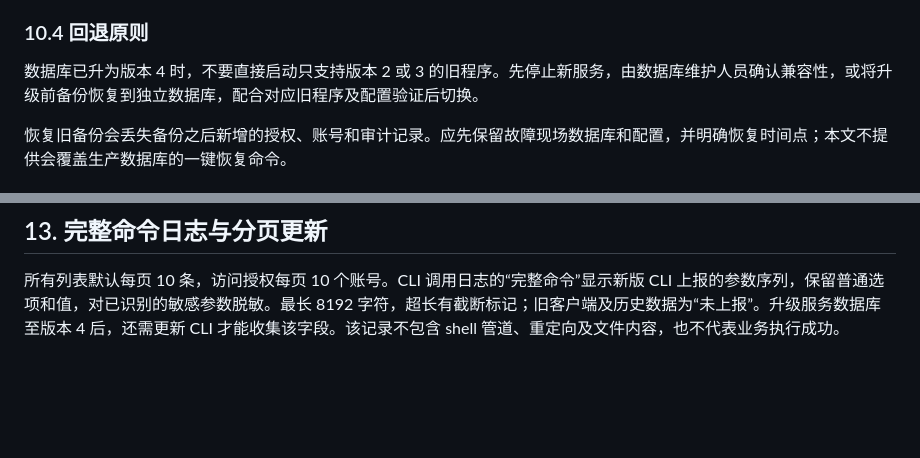
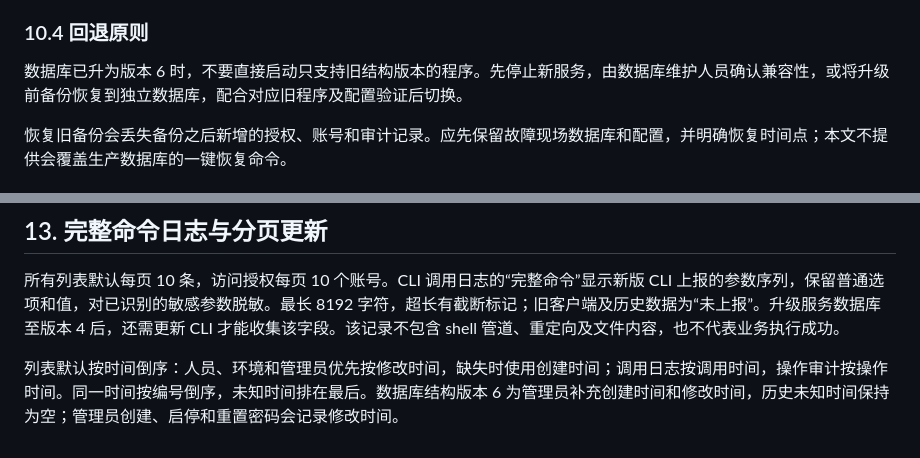
Before and after one commit to mossexplore/platform-cli, a Markdown page: docs/权限管理系统Linux部署与运维手册.md, 2 parts joined by grey strips. GitHub-like rendering; blank space fills up the shorter version.

```diff
--- a/docs/权限管理系统Linux部署与运维手册.md
+++ b/docs/权限管理系统Linux部署与运维手册.md
@@ -460,7 +460,7 @@ sudo journalctl -u cli-access -n 100 --no-pager
 
 ### 10.4 回退原则
 
-数据库已升为版本 4 时，不要直接启动只支持版本 2 或 3 的旧程序。先停止新服务，由数据库维护人员确认兼容性，或将升级前备份恢复到独立数据库，配合对应旧程序及配置验证后切换。
+数据库已升为版本 6 时，不要直接启动只支持旧结构版本的程序。先停止新服务，由数据库维护人员确认兼容性，或将升级前备份恢复到独立数据库，配合对应旧程序及配置验证后切换。
 
 恢复旧备份会丢失备份之后新增的授权、账号和审计记录。应先保留故障现场数据库和配置，并明确恢复时间点；本文不提供会覆盖生产数据库的一键恢复命令。
 
@@ -524,3 +524,5 @@ CLI 所在机器 → 权限域名/Nginx:443 → 127.0.0.1:8008 权限服务 →
 ## 13. 完整命令日志与分页更新
 
 所有列表默认每页 10 条，访问授权每页 10 个账号。CLI 调用日志的“完整命令”显示新版 CLI 上报的参数序列，保留普通选项和值，对已识别的敏感参数脱敏。最长 8192 字符，超长有截断标记；旧客户端及历史数据为“未上报”。升级服务数据库至版本 4 后，还需更新 CLI 才能收集该字段。该记录不包含 shell 管道、重定向及文件内容，也不代表业务执行成功。
+
+列表默认按时间倒序：人员、环境和管理员优先按修改时间，缺失时使用创建时间；调用日志按调用时间，操作审计按操作时间。同一时间按编号倒序，未知时间排在最后。数据库结构版本 6 为管理员补充创建时间和修改时间，历史未知时间保持为空；管理员创建、启停和重置密码会记录修改时间。
```
Also changed, not shown: other parts of docs/权限管理系统Linux部署与运维手册.md (+3 -3 lines), access-service/QUICKSTART.md (+3 -1 lines), access-service/README.md (+18 -2 lines).
